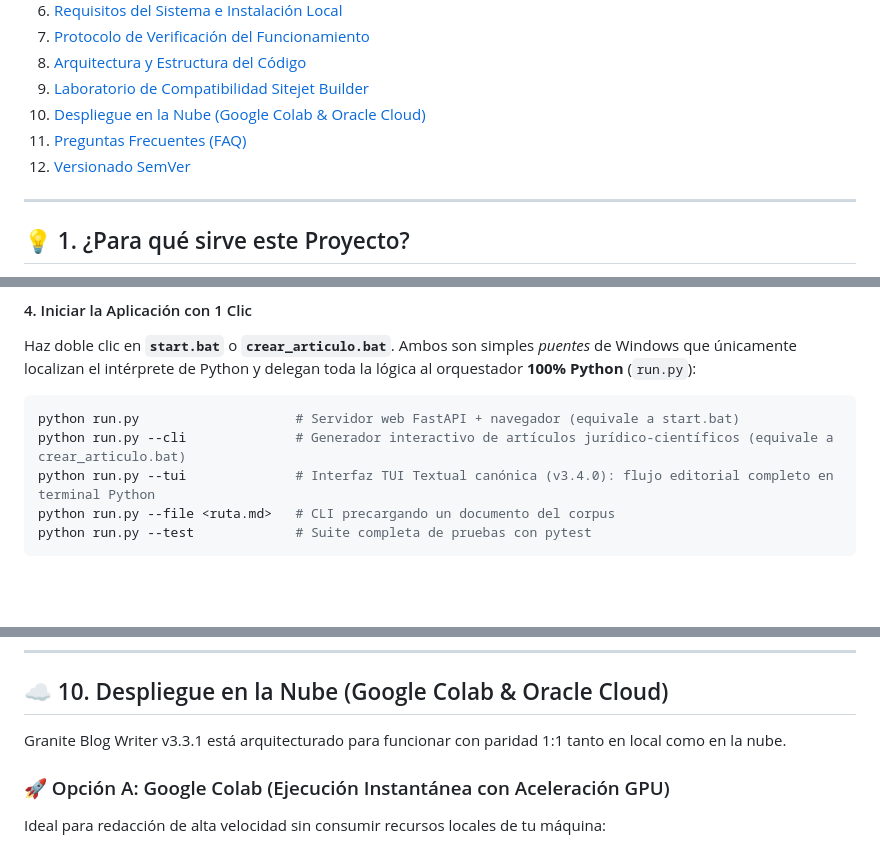
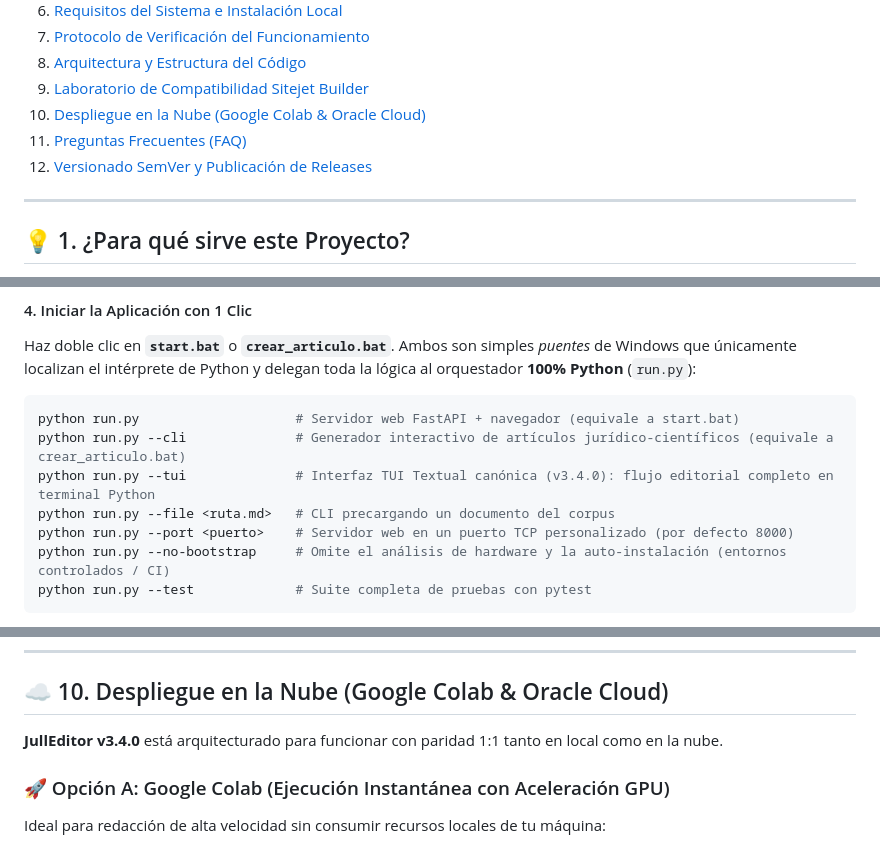
Before and after one commit to julljoll/JullEditor, a Markdown page: README.md, 3 parts joined by grey strips. Drawn GitHub-style; blank space fills up the shorter version.

````diff
--- a/README.md
+++ b/README.md
@@ -29,7 +30,7 @@
 9. [Laboratorio de Compatibilidad Sitejet Builder](#-9-laboratorio-de-compatibilidad-sitejet-builder)
 10. [Despliegue en la Nube (Google Colab & Oracle Cloud)](#-10-despliegue-en-la-nube-google-colab--oracle-cloud)
 11. [Preguntas Frecuentes (FAQ)](#-11-preguntas-frecuentes-faq)
-12. [Versionado SemVer](#-12-versionado-semver)
+12. [Versionado SemVer y Publicación de Releases](#-12-versionado-semver-y-publicación-de-releases)
 
 ---
 
@@ -249,6 +250,8 @@ python run.py                    # Servidor web FastAPI + navegador (equivale a
 python run.py --cli              # Generador interactivo de artículos jurídico-científicos (equivale a crear_articulo.bat)
 python run.py --tui              # Interfaz TUI Textual canónica (v3.4.0): flujo editorial completo en terminal Python
 python run.py --file <ruta.md>   # CLI precargando un documento del corpus
+python run.py --port <puerto>    # Servidor web en un puerto TCP personalizado (por defecto 8000)
+python run.py --no-bootstrap     # Omite el análisis de hardware y la auto-instalación (entornos controlados / CI)
 python run.py --test             # Suite completa de pruebas con pytest
 ```
 El lanzador verificará el entorno, levantará Ollama si no está activo, ejecutará el servidor FastAPI y abrirá automáticamente tu navegador en:
@@ -378,7 +399,7 @@ Para validar la perfecta renderización en **Sitejet Builder** (constructor de s
 
 ## ☁️ 10. Despliegue en la Nube (Google Colab & Oracle Cloud)
 
-Granite Blog Writer v3.3.1 está arquitecturado para funcionar con paridad 1:1 tanto en local como en la nube.
+**JullEditor v3.4.0** está arquitecturado para funcionar con paridad 1:1 tanto en local como en la nube.
 
 ### 🚀 Opción A: Google Colab (Ejecución Instantánea con Aceleración GPU)
 Ideal para redacción de alta velocidad sin consumir recursos locales de tu máquina:
````
Also changed, not shown: other parts of README.md (+48 -18 lines).
